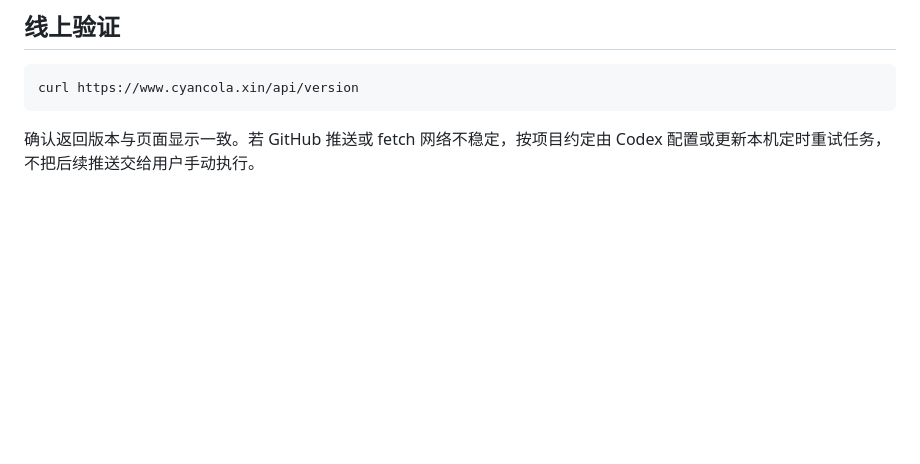
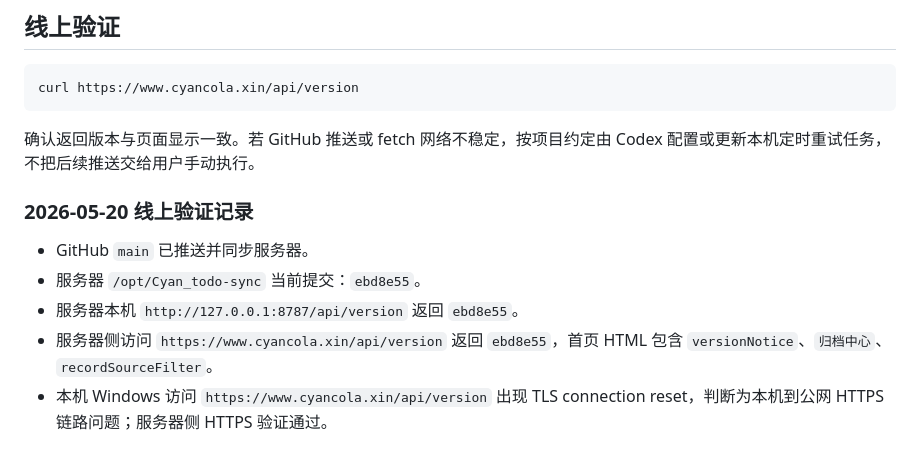
Before and after one commit to zhoubo981117-maker/Cyan_todo-sync, a Markdown page: specs/003-release-archive-inbox/quickstart.md, the part around the change. Drawn GitHub-style; blank space fills up the shorter version.

Commit message:
Document release verification

````diff
--- a/specs/003-release-archive-inbox/quickstart.md
+++ b/specs/003-release-archive-inbox/quickstart.md
@@ -64,3 +64,11 @@ curl https://www.cyancola.xin/api/version
 ```
 
 确认返回版本与页面显示一致。若 GitHub 推送或 fetch 网络不稳定，按项目约定由 Codex 配置或更新本机定时重试任务，不把后续推送交给用户手动执行。
+
+### 2026-05-20 线上验证记录
+
+- GitHub `main` 已推送并同步服务器。
+- 服务器 `/opt/Cyan_todo-sync` 当前提交：`ebd8e55`。
+- 服务器本机 `http://127.0.0.1:8787/api/version` 返回 `ebd8e55`。
+- 服务器侧访问 `https://www.cyancola.xin/api/version` 返回 `ebd8e55`，首页 HTML 包含 `versionNotice`、`归档中心`、`recordSourceFilter`。
+- 本机 Windows 访问 `https://www.cyancola.xin/api/version` 出现 TLS connection reset，判断为本机到公网 HTTPS 链路问题；服务器侧 HTTPS 验证通过。
````
Also changed, not shown: specs/003-release-archive-inbox/tasks.md (+1 -1 lines).
